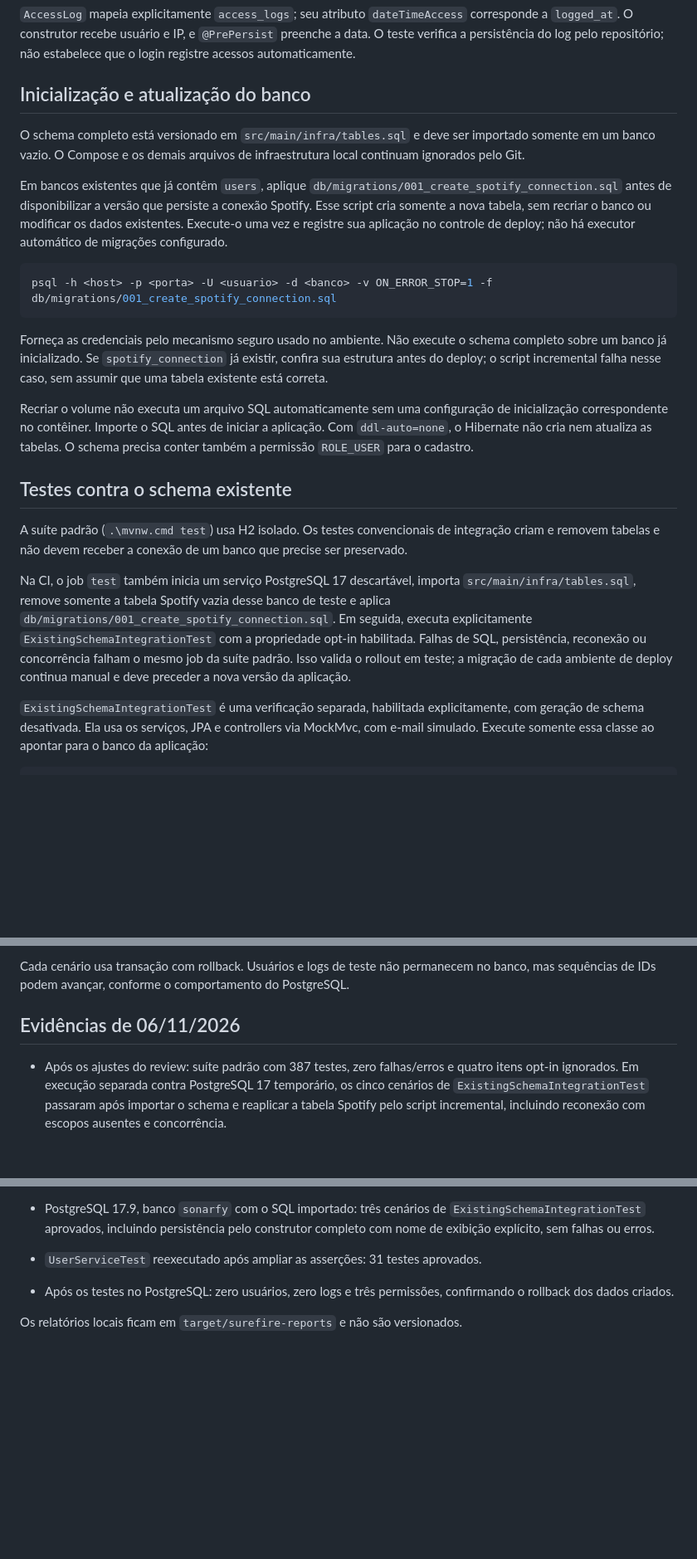
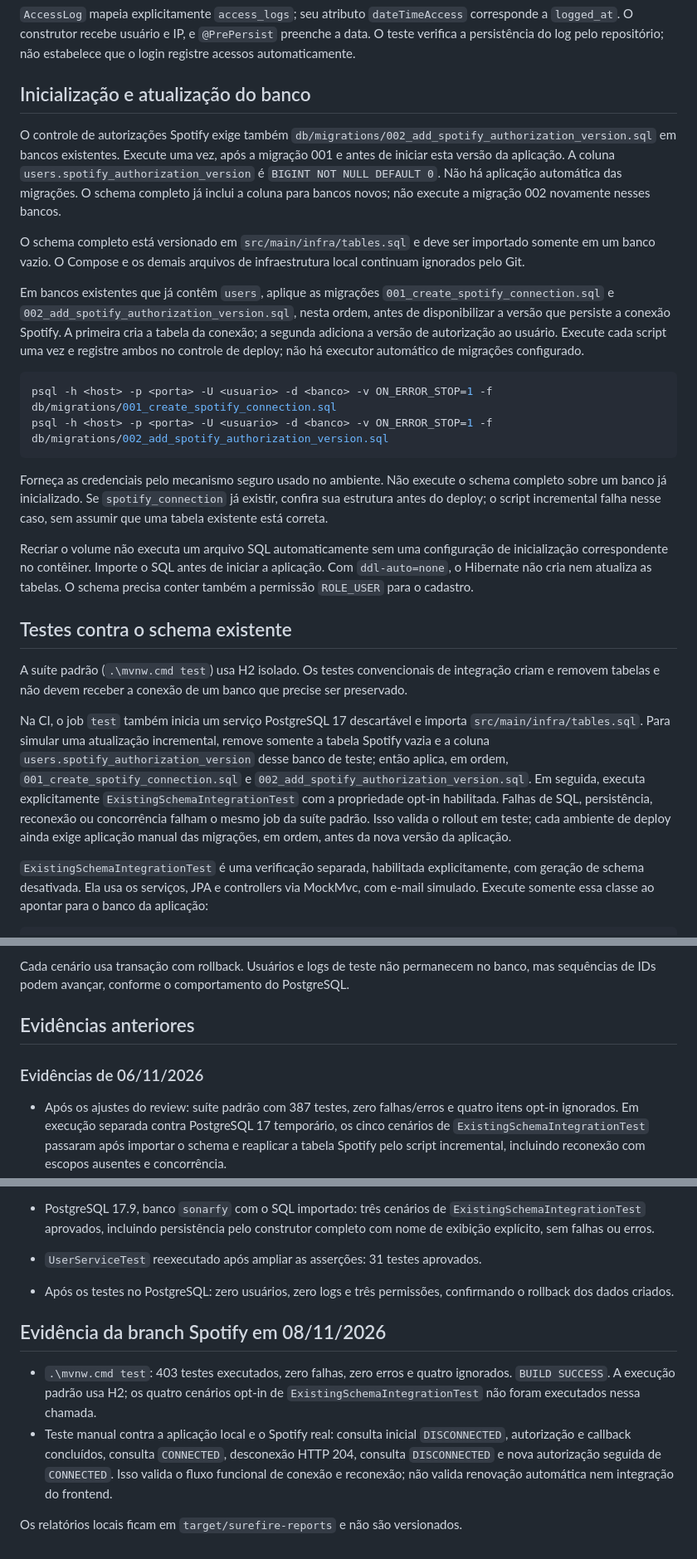
Before and after one commit to pablohcarmo/sonarfy, a Markdown page: docs/persistence.md, 3 parts joined by grey strips. Shown at 83% size. GitHub-like rendering; blank space fills up the shorter version.

````diff
--- a/docs/persistence.md
+++ b/docs/persistence.md
@@ -22,19 +22,27 @@ estabelece que o login registre acessos automaticamente.
 
 ## Inicialização e atualização do banco
 
+O controle de autorizações Spotify exige também
+`db/migrations/002_add_spotify_authorization_version.sql` em bancos existentes.
+Execute uma vez, após a migração 001 e antes de iniciar esta versão da aplicação.
+A coluna `users.spotify_authorization_version` é `BIGINT NOT NULL DEFAULT 0`.
+Não há aplicação automática das migrações. O schema completo já inclui a coluna
+para bancos novos; não execute a migração 002 novamente nesses bancos.
+
 O schema completo está versionado em `src/main/infra/tables.sql` e deve ser
 importado somente em um banco vazio. O Compose e os demais arquivos de
 infraestrutura local continuam ignorados pelo Git.
 
-Em bancos existentes que já contêm `users`, aplique
-`db/migrations/001_create_spotify_connection.sql` antes de disponibilizar a
-versão que persiste a conexão Spotify. Esse script cria somente a nova tabela,
-sem recriar o banco ou modificar os dados existentes. Execute-o uma vez e
-registre sua aplicação no controle de deploy; não há executor automático de
-migrações configurado.
+Em bancos existentes que já contêm `users`, aplique as migrações
+`001_create_spotify_connection.sql` e `002_add_spotify_authorization_version.sql`,
+nesta ordem, antes de disponibilizar a versão que persiste a conexão Spotify.
+A primeira cria a tabela da conexão; a segunda adiciona a versão de autorização
+ao usuário. Execute cada script uma vez e registre ambos no controle de deploy;
+não há executor automático de migrações configurado.
 
 ```powershell
 psql -h <host> -p <porta> -U <usuario> -d <banco> -v ON_ERROR_STOP=1 -f db/migrations/001_create_spotify_connection.sql
+psql -h <host> -p <porta> -U <usuario> -d <banco> -v ON_ERROR_STOP=1 -f db/migrations/002_add_spotify_authorization_version.sql
 ```
 
 Forneça as credenciais pelo mecanismo seguro usado no ambiente. Não execute
@@ -53,13 +61,15 @@ A suíte padrão (`.\mvnw.cmd test`) usa H2 isolado. Os testes convencionais de
 integração criam e removem tabelas e não devem receber a conexão de um banco
 que precise ser preservado.
 
-Na CI, o job `test` também inicia um serviço PostgreSQL 17 descartável, importa
-`src/main/infra/tables.sql`, remove somente a tabela Spotify vazia desse banco
-de teste e aplica `db/migrations/001_create_spotify_connection.sql`. Em seguida,
-executa explicitamente `ExistingSchemaIntegrationTest` com a propriedade opt-in
-habilitada. Falhas de SQL, persistência, reconexão ou concorrência falham o mesmo
-job da suíte padrão. Isso valida o rollout em teste; a migração de cada ambiente
-de deploy continua manual e deve preceder a nova versão da aplicação.
+Na CI, o job `test` também inicia um serviço PostgreSQL 17 descartável e importa
+`src/main/infra/tables.sql`. Para simular uma atualização incremental, remove
+somente a tabela Spotify vazia e a coluna `users.spotify_authorization_version`
+desse banco de teste; então aplica, em ordem, `001_create_spotify_connection.sql`
+e `002_add_spotify_authorization_version.sql`. Em seguida, executa explicitamente
+`ExistingSchemaIntegrationTest` com a propriedade opt-in habilitada. Falhas de SQL,
+persistência, reconexão ou concorrência falham o mesmo job da suíte padrão. Isso
+valida o rollout em teste; cada ambiente de deploy ainda exige aplicação manual
+das migrações, em ordem, antes da nova versão da aplicação.
 
 `ExistingSchemaIntegrationTest` é uma verificação separada, habilitada
 explicitamente, com geração de schema desativada. Ela usa os serviços, JPA e
@@ -83,7 +93,9 @@ completo, informado pelo construtor de `User`, após limpar o contexto JPA.
 Cada cenário usa transação com rollback. Usuários e logs de teste não permanecem
 no banco, mas sequências de IDs podem avançar, conforme o comportamento do PostgreSQL.
 
-## Evidências de 06/11/2026
+## Evidências anteriores
+
+### Evidências de 06/11/2026
 
 - Após os ajustes do review: suíte padrão com 387 testes, zero falhas/erros e
   quatro itens opt-in ignorados. Em execução separada contra PostgreSQL 17
@@ -107,4 +119,15 @@ no banco, mas sequências de IDs podem avançar, conforme o comportamento do Pos
 - Após os testes no PostgreSQL: zero usuários, zero logs e três permissões,
   confirmando o rollback dos dados criados.
 
+## Evidência da branch Spotify em 08/11/2026
+
+- `.\mvnw.cmd test`: 403 testes executados, zero falhas, zero erros e quatro
+  ignorados. `BUILD SUCCESS`. A execução padrão usa H2; os quatro cenários
+  opt-in de `ExistingSchemaIntegrationTest` não foram executados nessa chamada.
+- Teste manual contra a aplicação local e o Spotify real: consulta inicial
+  `DISCONNECTED`, autorização e callback concluídos, consulta `CONNECTED`,
+  desconexão HTTP 204, consulta `DISCONNECTED` e nova autorização seguida de
+  `CONNECTED`. Isso valida o fluxo funcional de conexão e reconexão; não valida
+  renovação automática nem integração do frontend.
+
 Os relatórios locais ficam em `target/surefire-reports` e não são versionados.
````
Also changed, not shown: README.md (+4 -3 lines), docs/integrations/spotify.md (+47 -16 lines).
